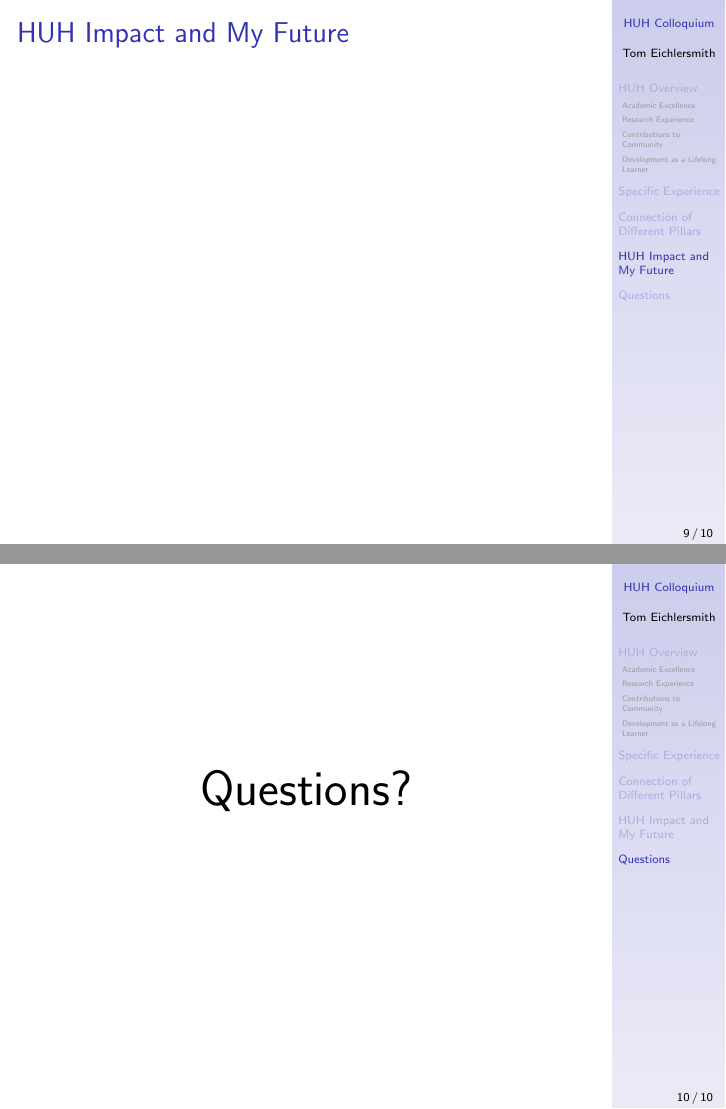
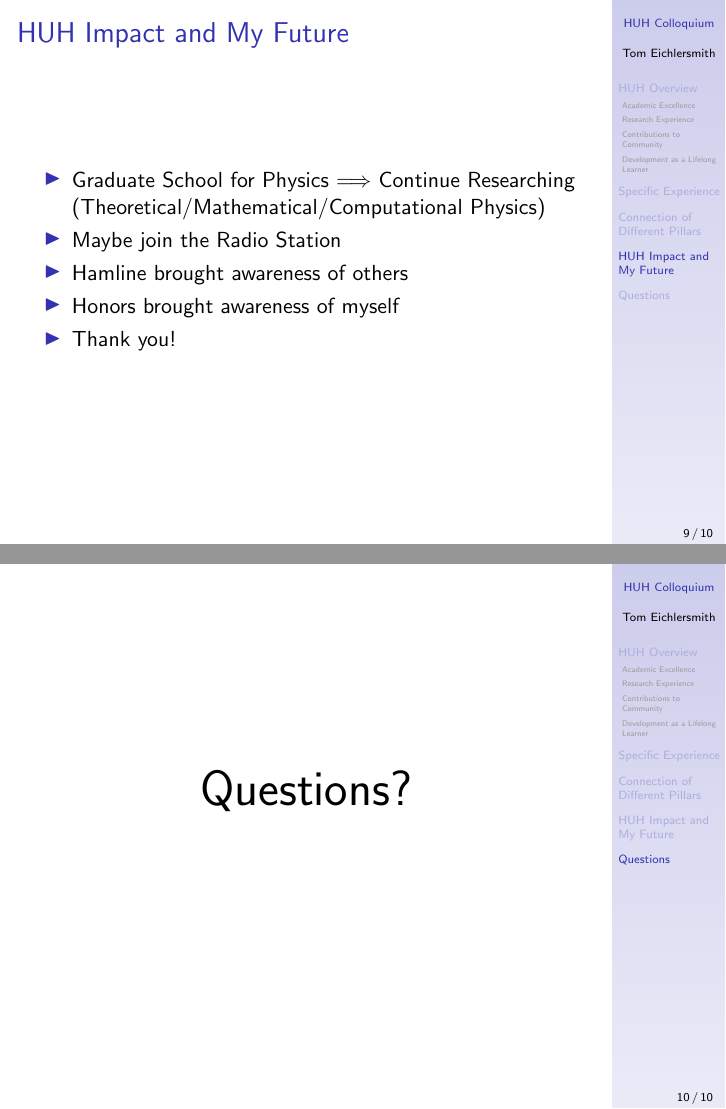
Before and after one commit to tomeichlersmith/HUH_Colloquium, LaTeX slides (slides.tex): pages 9 and 10 of 10, joined at a grey line. Compiled offline with pdfLaTeX.

Commit message:
HUH Impact and Future

```diff
--- a/slides.tex
+++ b/slides.tex
@@ -139,7 +139,13 @@ Hamline University \\
 
 \begin{frame}
 \frametitle{HUH Impact and My Future}
-
+\begin{itemize}
+	\item Graduate School for Physics $\Longrightarrow$ Continue Researching (Theoretical/Mathematical/Computational Physics)
+	\item Maybe join the Radio Station
+	\item Hamline brought awareness of others
+	\item Honors brought awareness of myself
+	\item Thank you!
+\end{itemize}
 \end{frame}
 
 %------------------------------------------------
```
